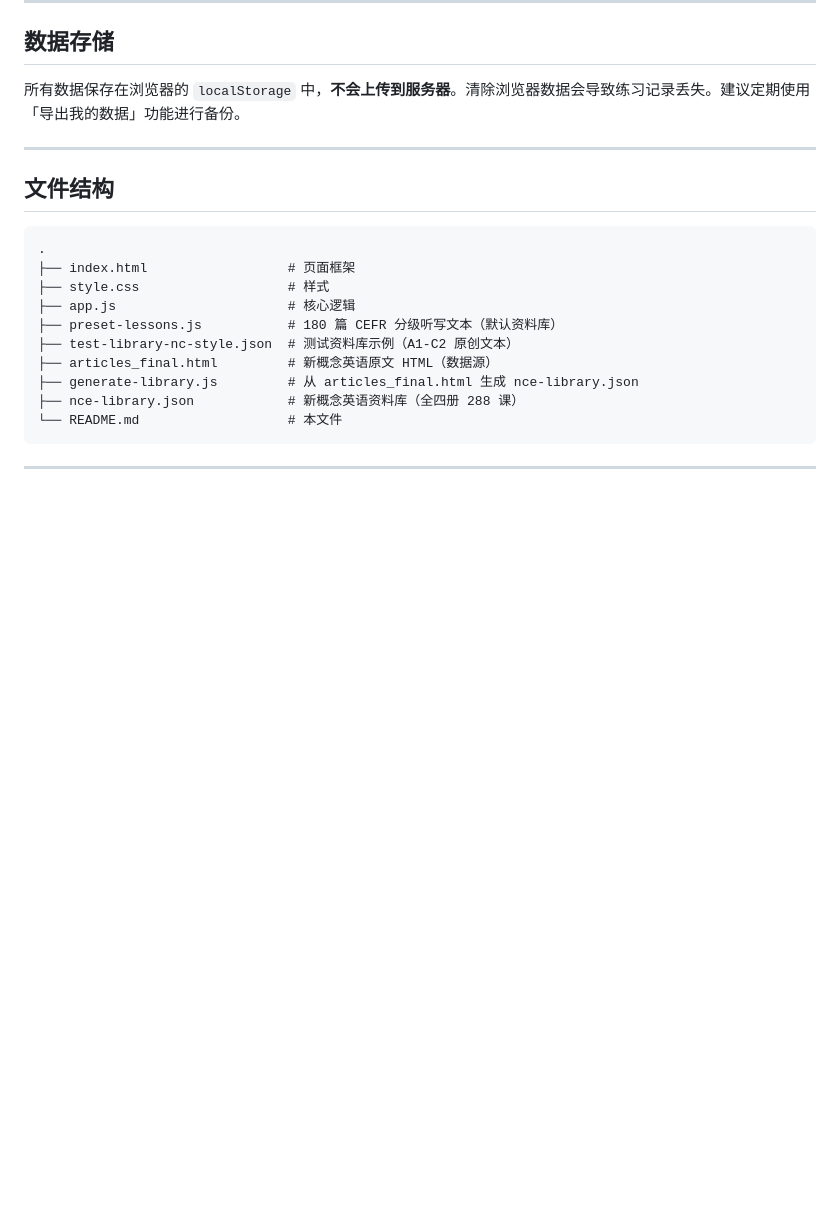
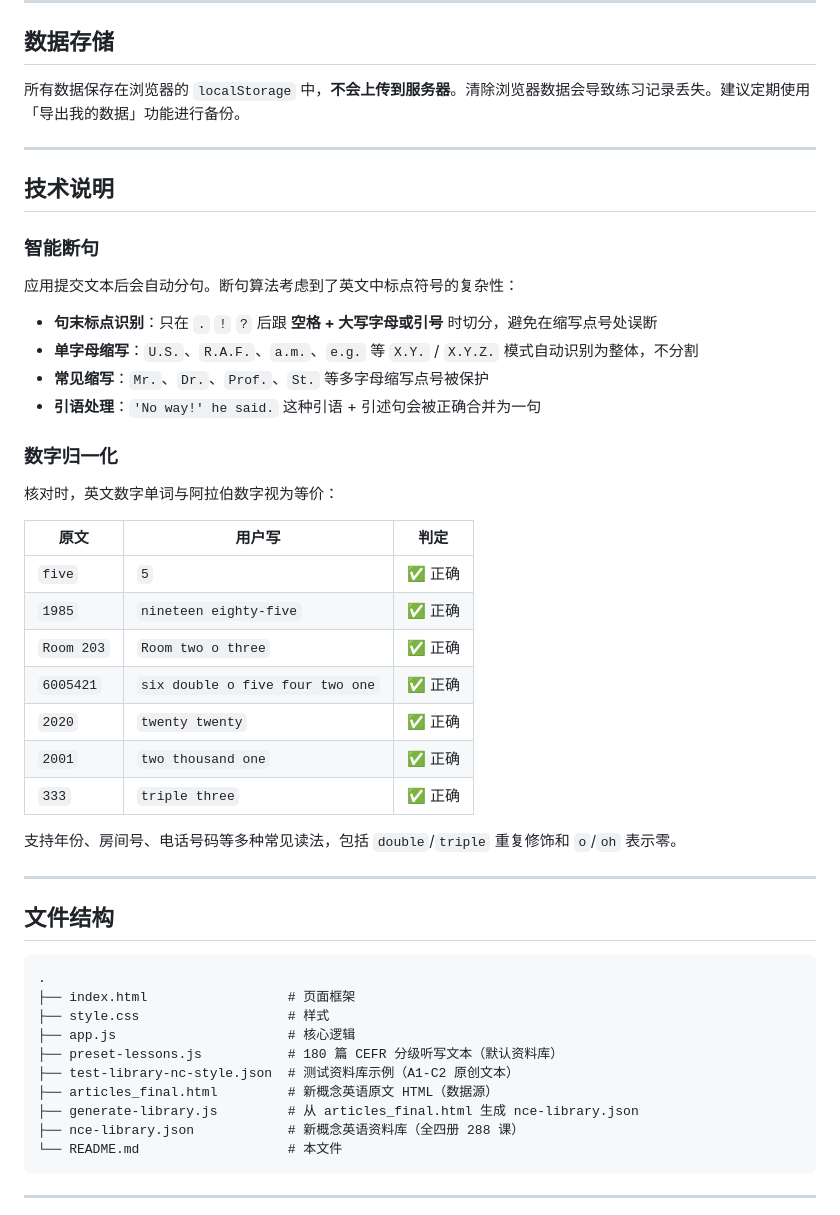
Before and after one commit to yesen19771004/simpledictation, a Markdown page: README.md, the part around the change. Drawn GitHub-style; blank space fills up the shorter version.

Commit message:
docs: 添加智能断句和数字归一化技术说明

````diff
--- a/README.md
+++ b/README.md
@@ -153,6 +153,35 @@
 
 ---
 
+## 技术说明
+
+### 智能断句
+
+应用提交文本后会自动分句。断句算法考虑到了英文中标点符号的复杂性：
+
+- **句末标点识别**：只在 `.` `!` `?` 后跟 **空格 + 大写字母或引号** 时切分，避免在缩写点号处误断
+- **单字母缩写**：`U.S.`、`R.A.F.`、`a.m.`、`e.g.` 等 `X.Y.` / `X.Y.Z.` 模式自动识别为整体，不分割
+- **常见缩写**：`Mr.`、`Dr.`、`Prof.`、`St.` 等多字母缩写点号被保护
+- **引语处理**：`'No way!' he said.` 这种引语 + 引述句会被正确合并为一句
+
+### 数字归一化
+
+核对时，英文数字单词与阿拉伯数字视为等价：
+
+| 原文 | 用户写 | 判定 |
+|------|--------|------|
+| `five` | `5` | ✅ 正确 |
+| `1985` | `nineteen eighty-five` | ✅ 正确 |
+| `Room 203` | `Room two o three` | ✅ 正确 |
+| `6005421` | `six double o five four two one` | ✅ 正确 |
+| `2020` | `twenty twenty` | ✅ 正确 |
+| `2001` | `two thousand one` | ✅ 正确 |
+| `333` | `triple three` | ✅ 正确 |
+
+支持年份、房间号、电话号码等多种常见读法，包括 `double`/`triple` 重复修饰和 `o`/`oh` 表示零。
+
+---
+
 ## 文件结构
 
 ```
````
